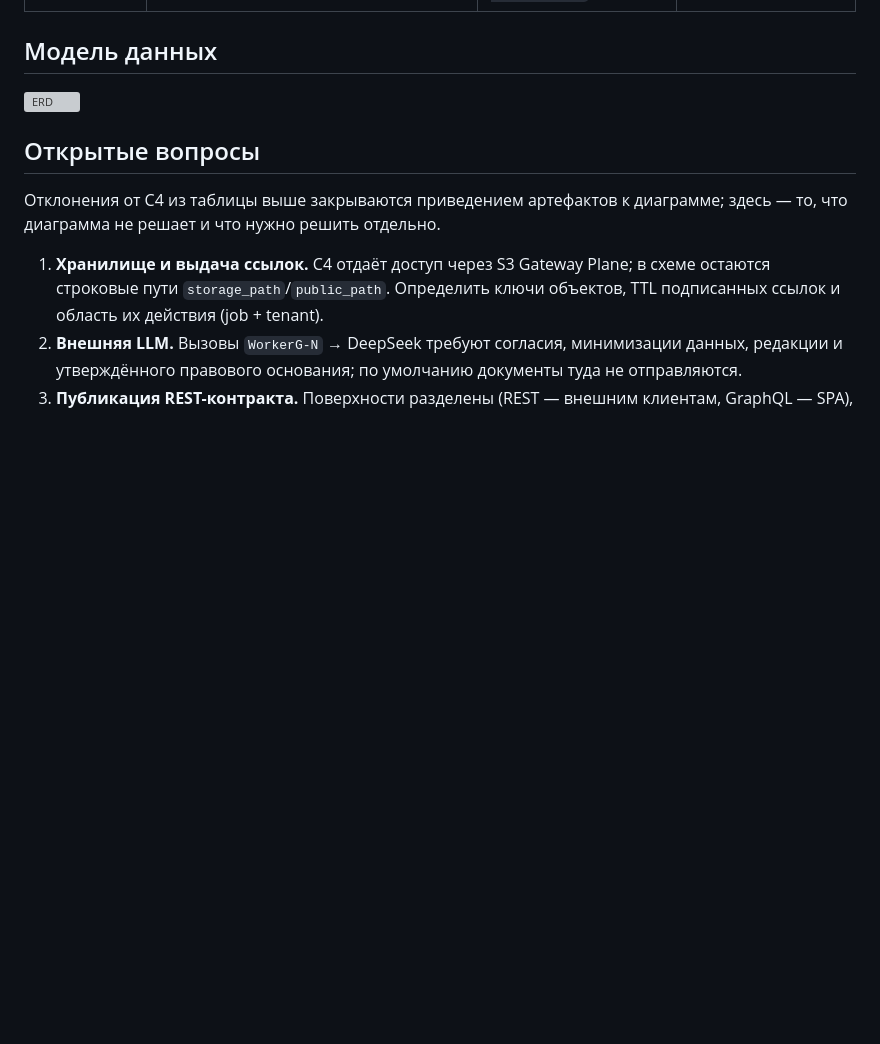
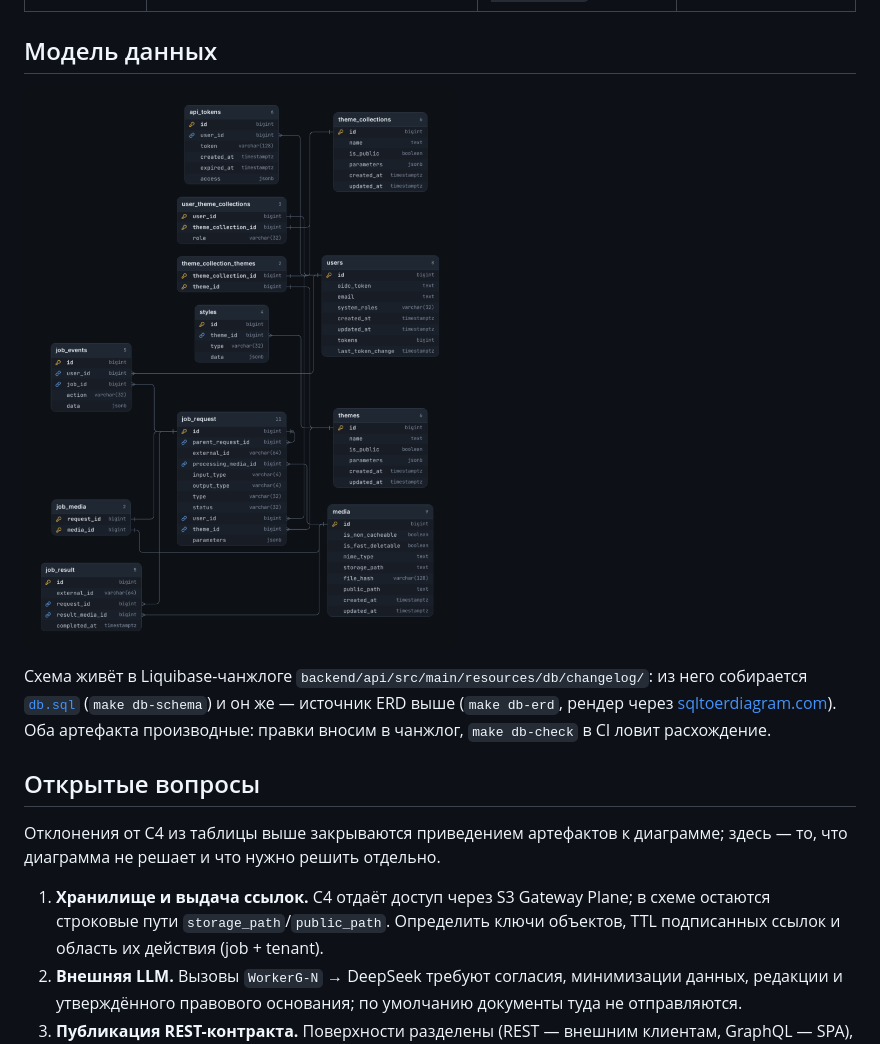
Before and after one commit to DirtyDocsTeam/DocsApp, a Markdown page: documentation/design/design.md, the part around the change. Drawn GitHub-style; pictures changed too: documentation/design/schema.png; blank space fills up the shorter version; grey boxes are pictures that could not be loaded.

```diff
--- a/documentation/design/design.md
+++ b/documentation/design/design.md
@@ -78,7 +78,12 @@ C4-диаграмма — источник правды; ниже — где о
 
 ## Модель данных
 
-![ERD](schema.svg)
+![ERD: 12 таблиц PostgreSQL](schema.png)
+
+Схема живёт в Liquibase-чанжлоге `backend/api/src/main/resources/db/changelog/`: из него собирается
+[`db.sql`](db.sql) (`make db-schema`) и он же — источник ERD выше (`make db-erd`, рендер через
+[sqltoerdiagram.com](https://sqltoerdiagram.com)). Оба артефакта производные: правки вносим в чанжлог,
+`make db-check` в CI ловит расхождение.
 
 ## Открытые вопросы
 
```
Also changed, not shown: documentation/README.md (+5 -4 lines), documentation/design/README.md (+2 -2 lines), 8 other files.
